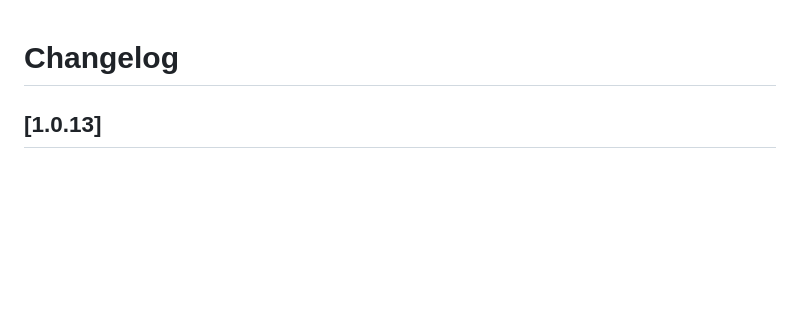
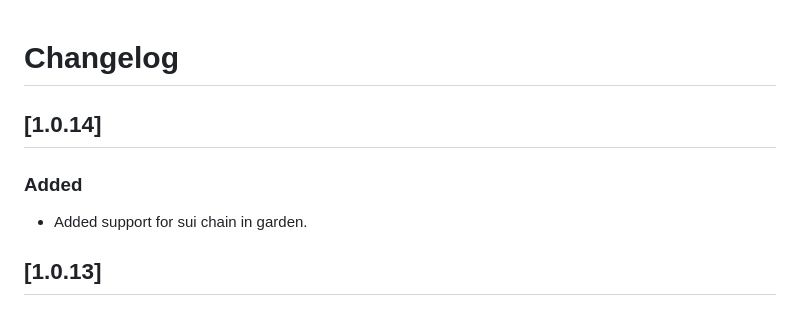
Before and after one commit to shanmukh0504/kiosk, a Markdown page: CHANGELOG.md, the part around the change. Drawn GitHub-style; blank space fills up the shorter version.

Commit message:
update changelog

```diff
--- a/CHANGELOG.md
+++ b/CHANGELOG.md
@@ -1,4 +1,10 @@
 # Changelog
+
+## [1.0.14]
+
+### Added
+
+- Added support for sui chain in garden.
 
 ## [1.0.13]
 
```
